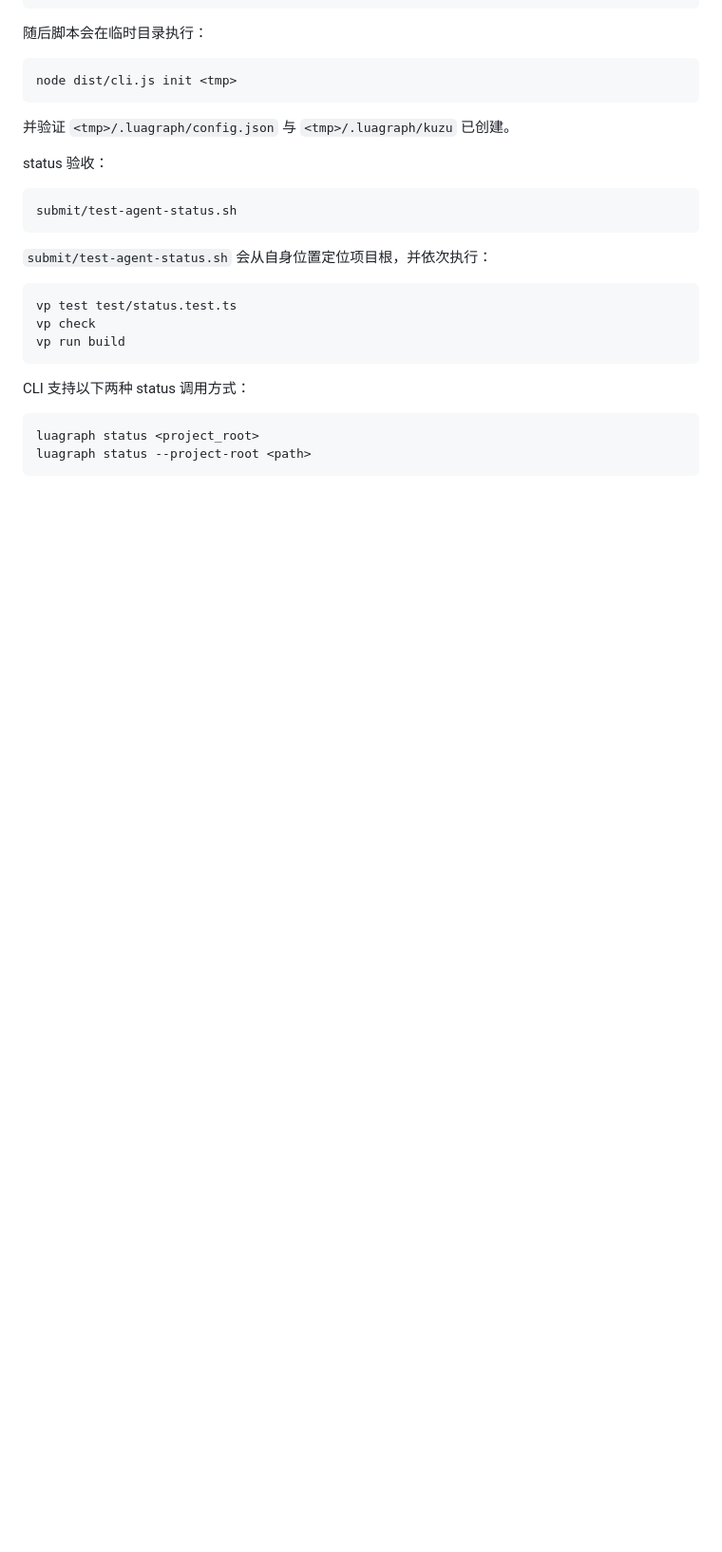
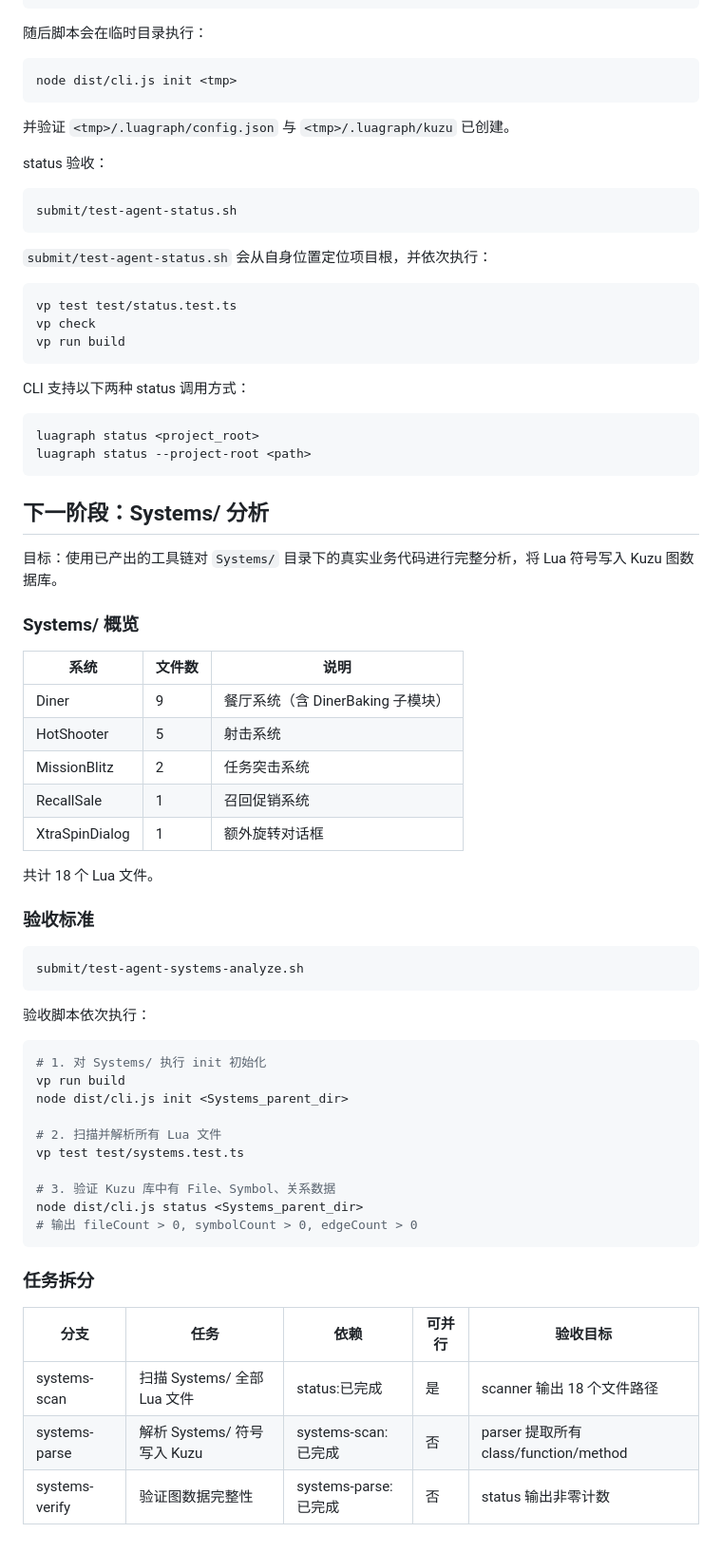
Before and after one commit to gitByEOS/LuaGraph, a Markdown page: README.md, the part around one of its changes. Shown at 95% size. Drawn GitHub-style; blank space fills up the shorter version.

Commit message:
更新 README 记录项目进度和下一阶段 Systems 分析目标
Co-Authored-By: Claude Opus 4.7 <noreply@anthropic.com>

````diff
--- a/README.md
+++ b/README.md
@@ -141,3 +154,48 @@ CLI 支持以下两种 status 调用方式：
 luagraph status <project_root>
 luagraph status --project-root <path>
 ```
+
+## 下一阶段：Systems/ 分析
+
+目标：使用已产出的工具链对 `Systems/` 目录下的真实业务代码进行完整分析，将 Lua 符号写入 Kuzu 图数据库。
+
+### Systems/ 概览
+
+| 系统 | 文件数 | 说明 |
+|---|---|---|
+| Diner | 9 | 餐厅系统（含 DinerBaking 子模块） |
+| HotShooter | 5 | 射击系统 |
+| MissionBlitz | 2 | 任务突击系统 |
+| RecallSale | 1 | 召回促销系统 |
+| XtraSpinDialog | 1 | 额外旋转对话框 |
+
+共计 18 个 Lua 文件。
+
+### 验收标准
+
+```bash
+submit/test-agent-systems-analyze.sh
+```
+
+验收脚本依次执行：
+
+```bash
+# 1. 对 Systems/ 执行 init 初始化
+vp run build
+node dist/cli.js init <Systems_parent_dir>
+
+# 2. 扫描并解析所有 Lua 文件
+vp test test/systems.test.ts
+
+# 3. 验证 Kuzu 库中有 File、Symbol、关系数据
+node dist/cli.js status <Systems_parent_dir>
+# 输出 fileCount > 0, symbolCount > 0, edgeCount > 0
+```
+
+### 任务拆分
+
+| 分支 | 任务 | 依赖 | 可并行 | 验收目标 |
+|---|---|---|---|---|
+| systems-scan | 扫描 Systems/ 全部 Lua 文件 | status:已完成 | 是 | scanner 输出 18 个文件路径 |
+| systems-parse | 解析 Systems/ 符号写入 Kuzu | systems-scan:已完成 | 否 | parser 提取所有 class/function/method |
+| systems-verify | 验证图数据完整性 | systems-parse:已完成 | 否 | status 输出非零计数 |
````
Also changed, not shown: other parts of README.md (+19 -6 lines).
